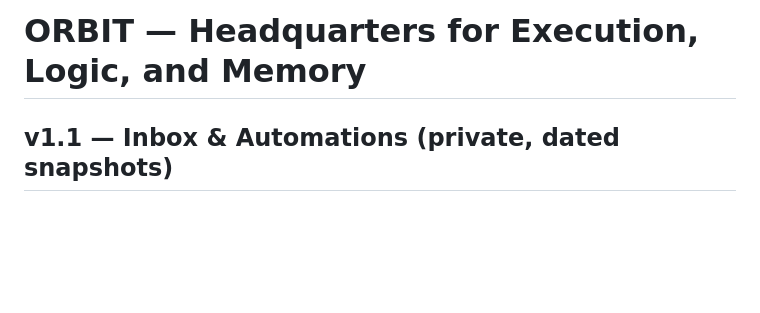
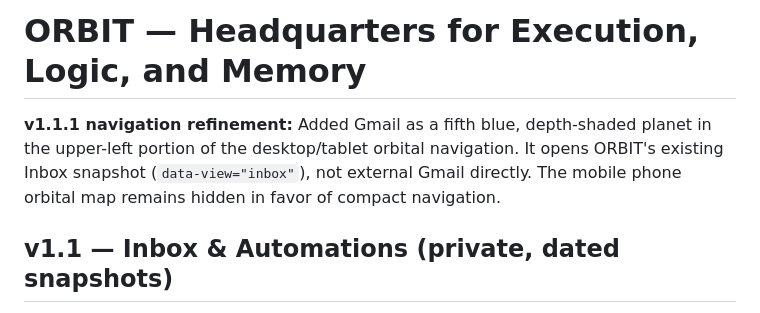
Before and after one commit to reece1919/orbit, a Markdown page: README.md, the part around the change. GitHub-like rendering; blank space fills up the shorter version.

Commit message:
Document fifth Gmail planet desktop navigation in ORBIT v1.1.1

```diff
--- a/README.md
+++ b/README.md
@@ -1,4 +1,6 @@
 # ORBIT — Headquarters for Execution, Logic, and Memory
+
+**v1.1.1 navigation refinement:** Added Gmail as a fifth blue, depth-shaded planet in the upper-left portion of the desktop/tablet orbital navigation. It opens ORBIT's existing Inbox snapshot (`data-view="inbox"`), not external Gmail directly. The mobile phone orbital map remains hidden in favor of compact navigation.
 
 ## v1.1 — Inbox & Automations (private, dated snapshots)
 
```
